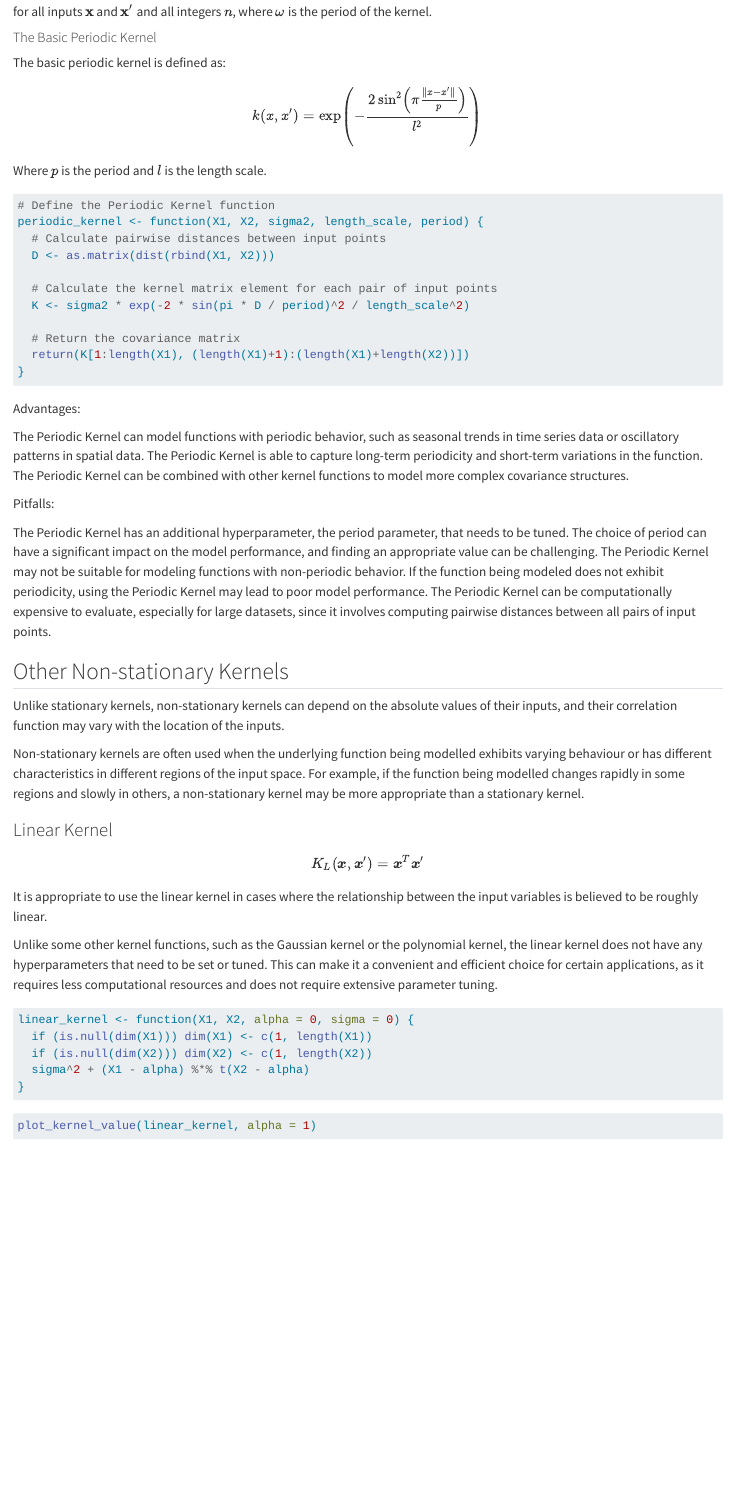
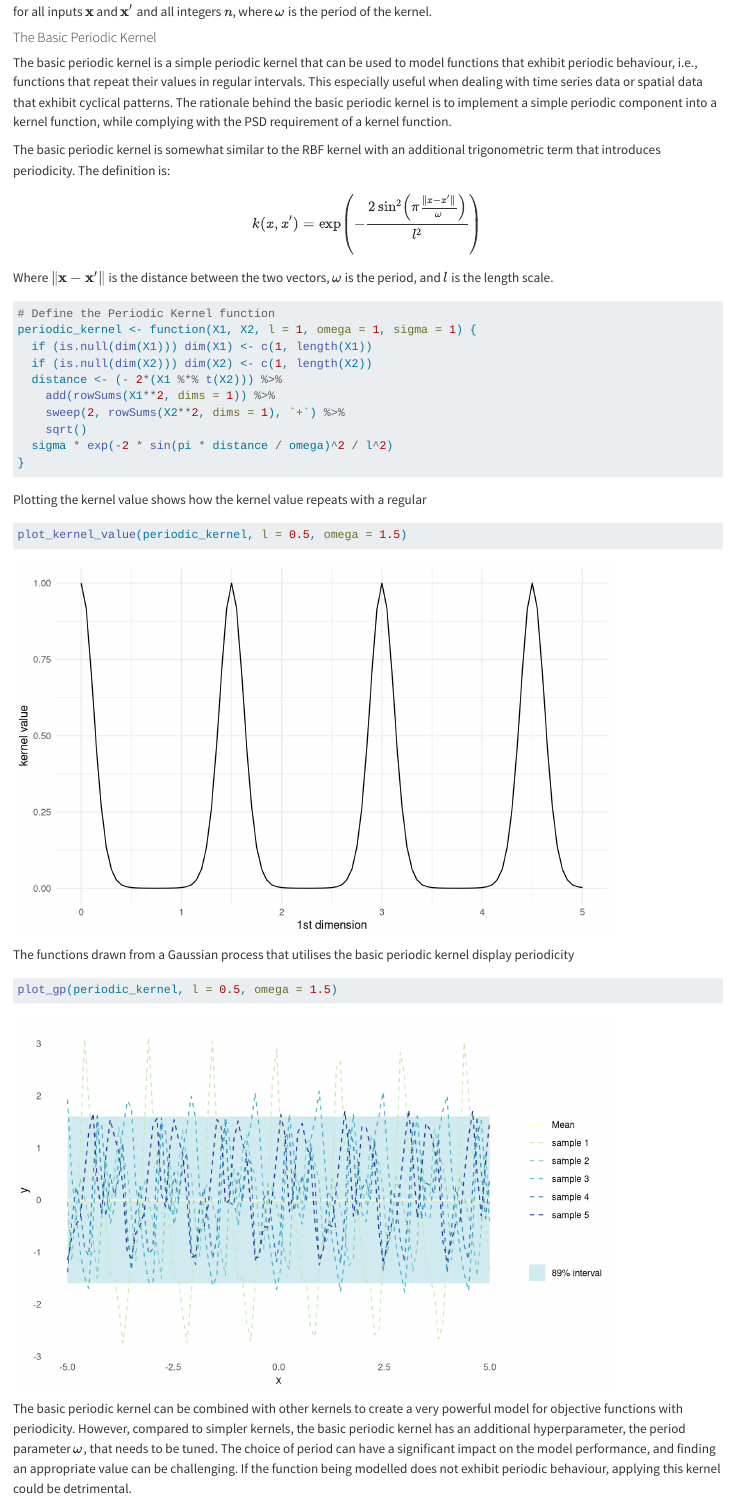
Before and after one commit to AnHosu/bayes-opt, a Quarto document (02-kernels/index.qmd): the page in a window 1100 px wide, from 10740 px down. Rendered offline with R 4.5, knitr and Pandoc in place of Quarto, with nearby package versions; a font, style sheet, LaTeX package, included part or bibliography that could not be used is replaced or left out; long lines of code are wrapped.

Commit message:
basic periodic kernel for kernel post

````diff
--- a/02-kernels/index.qmd
+++ b/02-kernels/index.qmd
@@ -295,37 +295,37 @@ for all inputs $\mathbf{x}$ and $\mathbf{x'}$ and all integers $n$, where $\omeg
 
 #### The Basic Periodic Kernel
 
-The basic periodic kernel is defined as:
+The basic periodic kernel is a simple periodic kernel that can be used to model functions that exhibit periodic behaviour, i.e., functions that repeat their values in regular intervals. This especially useful when dealing with time series data or spatial data that exhibit cyclical patterns. The rationale behind the basic periodic kernel is to implement a simple periodic component into a kernel function, while complying with the PSD requirement of a kernel function.
 
-$$k(x, x') = \exp \left( -\frac{2 \sin^2\left(\pi \frac{\|x-x'\|}{p}\right)}{l^2} \right)$$
+The basic periodic kernel is somewhat similar to the RBF kernel with an additional trigonometric term that introduces periodicity. The definition is:
 
-Where $p$ is the period and $l$ is the length scale.
+$$k(x, x') = \exp \left( -\frac{2 \sin^2\left(\pi \frac{\|x-x'\|}{\omega}\right)}{l^2} \right)$$
 
-
+Where $\lVert\mathbf{x}-\mathbf{x'}\rVert$ is the distance between the two vectors, $\omega$ is the period, and $l$ is the length scale.
 
 ```{r}
 # Define the Periodic Kernel function
-periodic_kernel <- function(X1, X2, sigma2, length_scale, period) {
-  # Calculate pairwise distances between input points
-  D <- as.matrix(dist(rbind(X1, X2)))
-
-  # Calculate the kernel matrix element for each pair of input points
-  K <- sigma2 * exp(-2 * sin(pi * D / period)^2 / length_scale^2)
-
-  # Return the covariance matrix
-  return(K[1:length(X1), (length(X1)+1):(length(X1)+length(X2))])
+periodic_kernel <- function(X1, X2, l = 1, omega = 1, sigma = 1) {
+  if (is.null(dim(X1))) dim(X1) <- c(1, length(X1))
+  if (is.null(dim(X2))) dim(X2) <- c(1, length(X2))
+  distance <- (- 2*(X1 %*% t(X2))) %>%
+    add(rowSums(X1**2, dims = 1)) %>%
+    sweep(2, rowSums(X2**2, dims = 1), `+`) %>%
+    sqrt()
+  sigma * exp(-2 * sin(pi * distance / omega)^2 / l^2)
 }
-
 ```
 
-Advantages:
+Plotting the kernel value shows how the kernel value repeats with a regular
 
-The Periodic Kernel can model functions with periodic behavior, such as seasonal trends in time series data or oscillatory patterns in spatial data.
-The Periodic Kernel is able to capture long-term periodicity and short-term variations in the function.
-The Periodic Kernel can be combined with other kernel functions to model more complex covariance structures.
+```{r}
+plot_kernel_value(periodic_kernel, l = 0.5, omega = 1.5)
+```
 
-Pitfalls:
+The functions drawn from a Gaussian process that utilises the basic periodic kernel display periodicity
 
-The Periodic Kernel has an additional hyperparameter, the period parameter, that needs to be tuned. The choice of period can have a significant impact on the model performance, and finding an appropriate value can be challenging.
-The Periodic Kernel may not be suitable for modeling functions with non-periodic behavior. If the function being modeled does not exhibit periodicity, using the Periodic Kernel may lead to poor model performance.
-The Periodic Kernel can be computationally expensive to evaluate, especially for large datasets, since it involves computing pairwise distances between all pairs of input points.
+```{r}
+plot_gp(periodic_kernel, l = 0.5, omega = 1.5)
+```
+
+The basic periodic kernel can be combined with other kernels to create a very powerful model for objective functions with periodicity. However, compared to simpler kernels, the basic periodic kernel has an additional hyperparameter, the period parameter $\omega$, that needs to be tuned. The choice of period can have a significant impact on the model performance, and finding an appropriate value can be challenging. If the function being modelled does not exhibit periodic behaviour, applying this kernel could be detrimental.
````
Also changed, not shown: 02-kernels/index.qmd (9 more changed lines).
